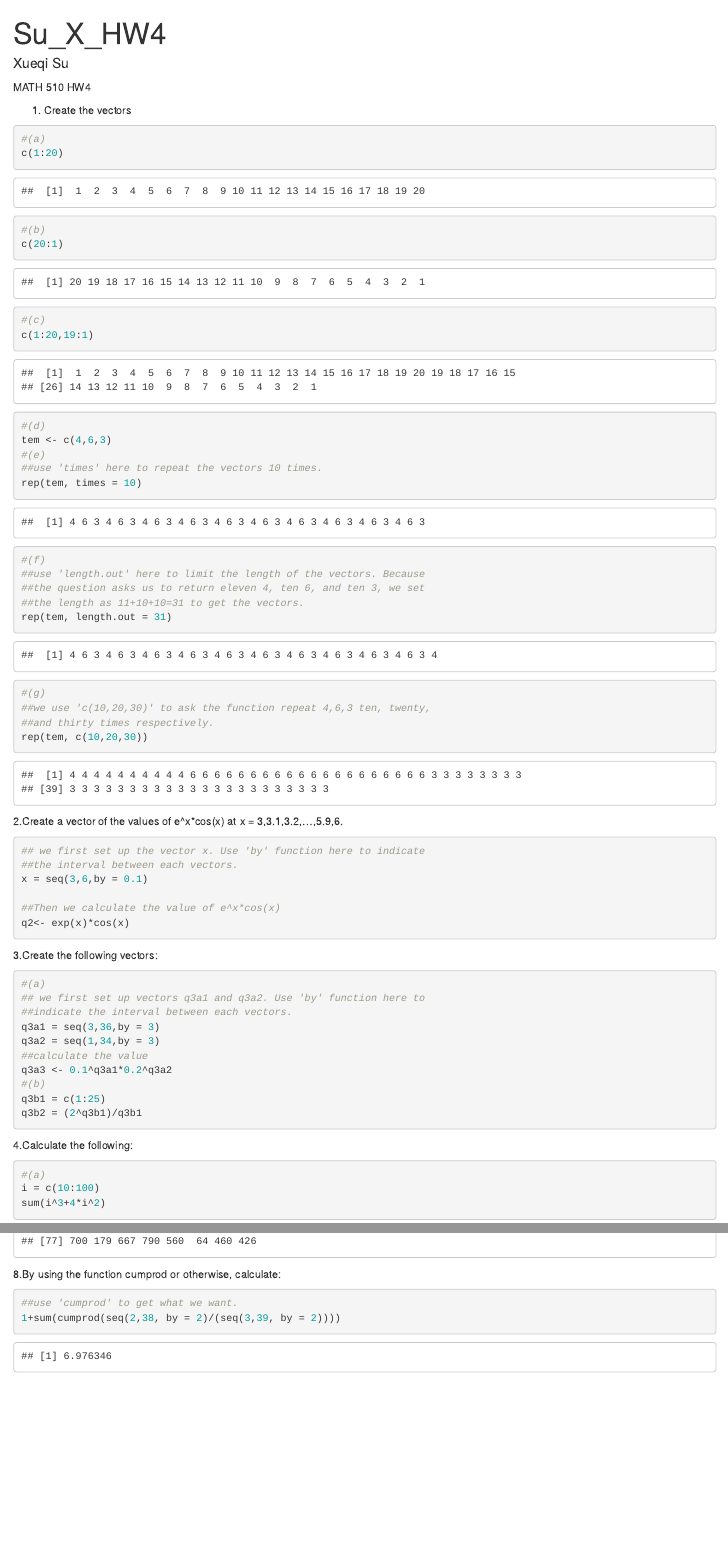
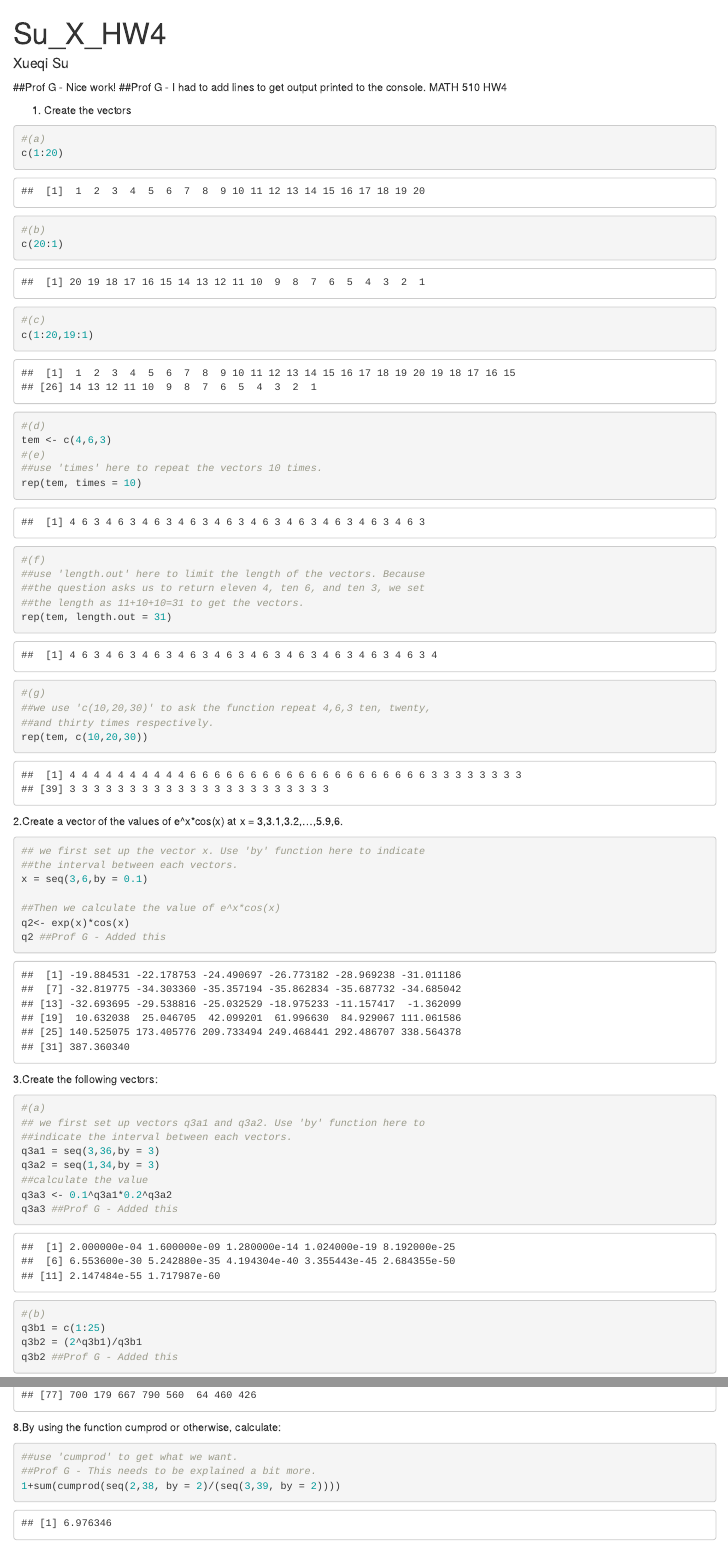
Before and after one commit to xueqis/Su_Xueqi_HW_R, an R Markdown document (Su_X_HW4.Rmd): the page in a window 1100 px wide, from its top, and a second part further down, joined at a grey line. Rendered offline with R 4.5, knitr and Pandoc, with nearby package versions; both versions are drawn in the output format of the newer one.

Commit message:
Graded 4,5,6

````diff
--- a/Su_X_HW4.Rmd
+++ b/Su_X_HW4.Rmd
@@ -1,9 +1,10 @@
 ---
 title: "Su_X_HW4"
 author: "Xueqi Su"
-output: pdf_document
+output: html_document
 ---
-
+##Prof G - Nice work!
+##Prof G - I had to add lines to get output printed to the console.
 MATH 510
 HW4
 
@@ -41,6 +42,7 @@ x = seq(3,6,by = 0.1)
 
 ##Then we calculate the value of e^x*cos(x)
 q2<- exp(x)*cos(x)
+q2 ##Prof G - Added this
 ```
 
 3.Create the following vectors:
@@ -52,9 +54,11 @@ q3a1 = seq(3,36,by = 3)
 q3a2 = seq(1,34,by = 3)
 ##calculate the value
 q3a3 <- 0.1^q3a1*0.2^q3a2
+q3a3 ##Prof G - Added this
 #(b)
 q3b1 = c(1:25)
 q3b2 = (2^q3b1)/q3b1
+q3b2 ##Prof G - Added this
 ```
 
 4.Calculate the	following:
@@ -145,5 +149,6 @@ yVec[c(T,F,F)]
 8.By using the function	cumprod	or otherwise,	calculate:
 ```{r}
 ##use 'cumprod' to get what we want.
+##Prof G - This needs to be explained a bit more.
 1+sum(cumprod(seq(2,38, by = 2)/(seq(3,39, by = 2))))
 ```
````
Also changed, not shown: Su_X_HW5.R (+6 -5 lines), Su_X_HW4.html (added).
